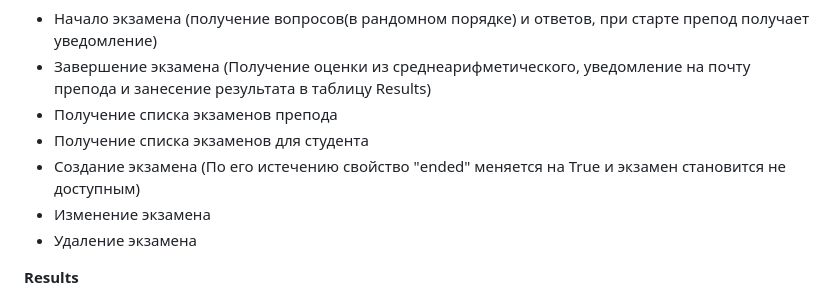
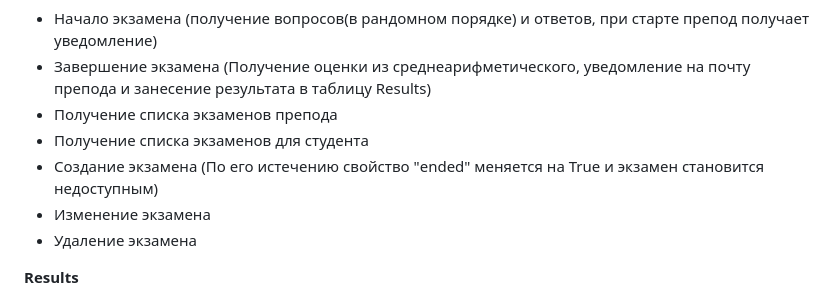
Before and after one commit to Abusik019/prod_college_API, a Markdown page: README.md, the part around the change. Drawn GitHub-style.

```diff
--- a/README.md
+++ b/README.md
@@ -73,7 +73,7 @@
 - Завершение экзамена (Получение оценки из среднеарифметического, уведомление на почту препода и занесение результата в таблицу Results)
 - Получение списка экзаменов препода
 - Получение списка экзаменов для студента
-- Создание экзамена (По его истечению свойство "ended" меняется на True и экзамен становится не доступным)
+- Создание экзамена (По его истечению свойство "ended" меняется на True и экзамен становится недоступным)
 - Изменение экзамена
 - Удаление экзамена
 
```
